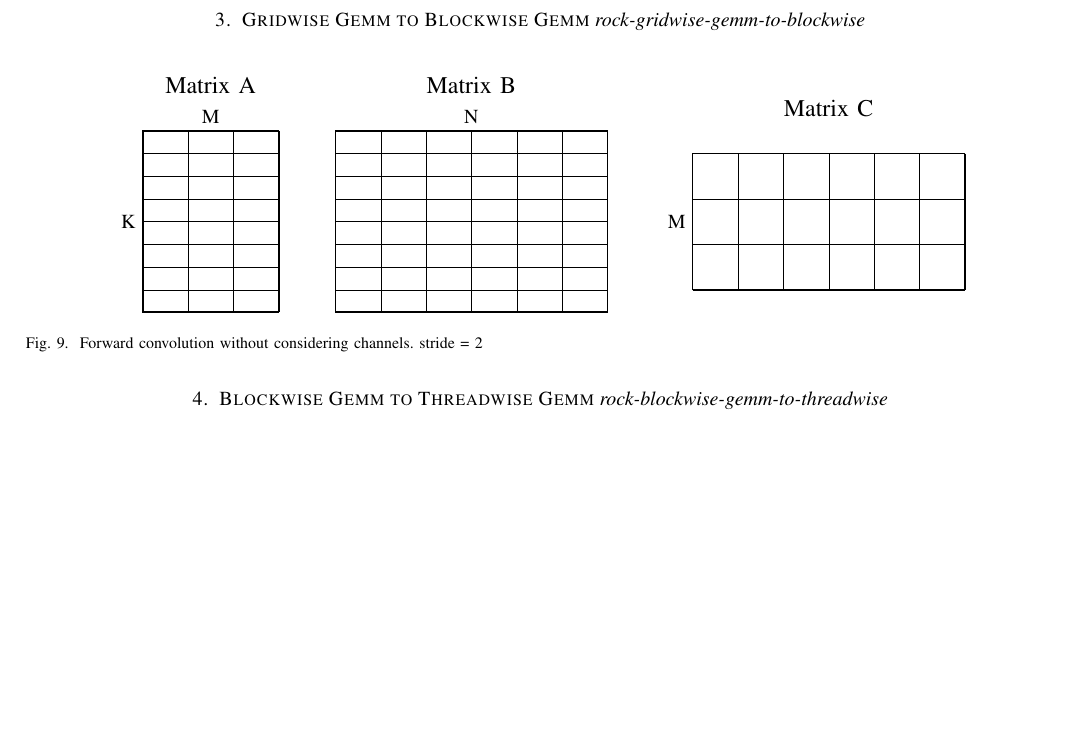
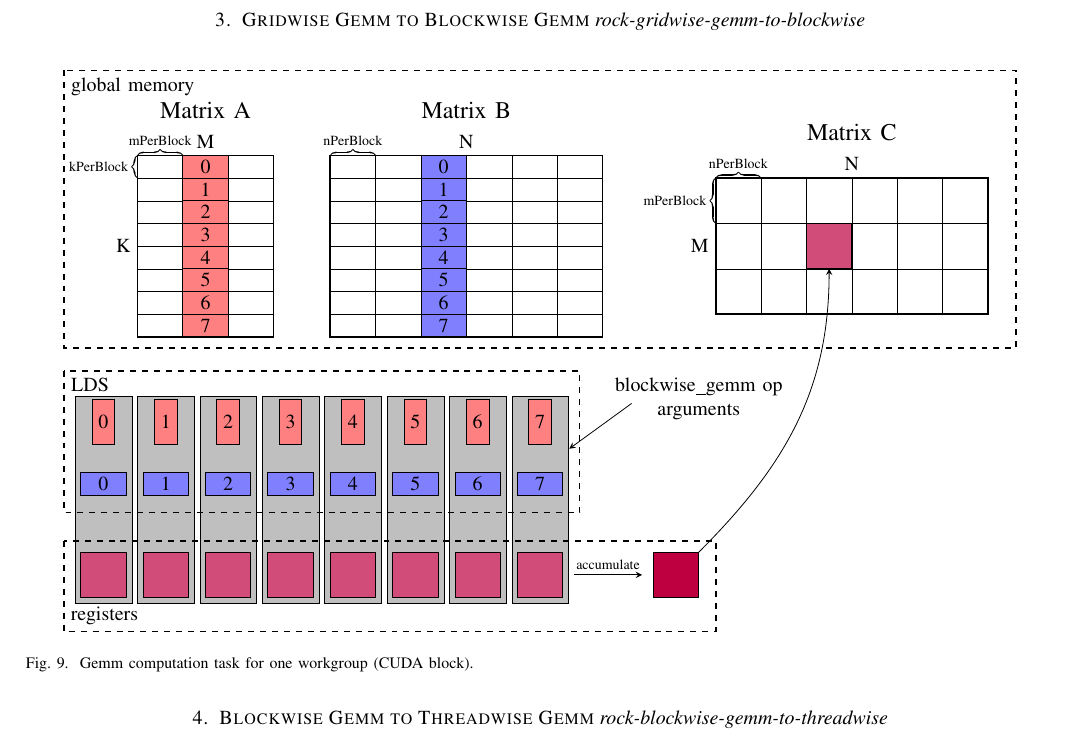
Before and after one commit to binarman/rocMLIR_lowering_doc, a LaTeX paper (main.tex): part of page 6 of 6, cut so that both start at the same text, the shorter picture padded with empty space. Compiled offline with pdfLaTeX.

Commit message:
Finished the drawing of blockwise_gemm

```diff
--- a/main.tex
+++ b/main.tex
@@ -868,13 +868,32 @@ before the lowering process starts.
     \def\m{3}
     \def\n{6}
     \def\k{8}
+    \def\GMH{4.9}
+    \def\GMW{16.8}
+    \def\tileACol{red!50!white}
+    \def\tileBCol{blue!50!white}
+    \def\tileCCol{purple!70!white}
+
+    %% Global memory boundary
+    \coordinate (globalMEM) at (0,0);
+    \draw [thick, dashed] (globalMEM) rectangle ++(\GMW, -\GMH)
+    node [pos=0, below right] {global memory};
+
     %% Matrix A
-    \coordinate (matrixATL) at (0,0);
+    \coordinate (matrixATL) at ($(globalMEM)+(1.3, -1.5)$);
     \node [above, scale=1.2] at ($(matrixATL)+(0.5*\m*\cellUnitW,.5)$) {Matrix A};
     \coordinate (TL) at (matrixATL);
     \drawTiledMatrix{8}{3}{\cellUnitH}{\cellUnitW}{1}
+    %% label K x M
     \node [left, scale=1] at ($(matrixATL)+(0, -0.5*\k*\cellUnitH)$) {K};
     \node [above, scale=1] at ($(matrixATL)+(0.5*\m*\cellUnitW, 0)$) {M};
+    %% label mPerBlock x kPerBlock
+    \draw [thick, decorate, decoration = {calligraphic brace,amplitude=3pt*\scale}]
+    (matrixATL) --  ++(\cellUnitW,0)
+    node [scale=.7, pos=0.5, above, yshift=.3em] {mPerBlock};
+    \draw [thick, decorate, decoration = {calligraphic brace,amplitude=3pt*\scale, mirror}]
+    (matrixATL) --  ++(0,-\cellUnitH)
+    node [scale=.7, pos=0.5, left, xshift=-.3em] {kPerBlock};
 
     %% Matrix B
     \coordinate (matrixBTL) at ($(matrixATL)+(\m*\cellUnitW+1,0)$);
@@ -882,16 +901,93 @@ before the lowering process starts.
     \coordinate (TL) at (matrixBTL);
     \drawTiledMatrix{8}{6}{\cellUnitH}{\cellUnitW}{1}
     \node [above, scale=1] at ($(matrixBTL)+(0.5*\n*\cellUnitW, 0)$) {N};
-    %\node [left, scale=1] at ($(matrixBTL)+(-.2, -0.5*\k*\cellUnitH)$) {K};
+    \draw [thick, decorate, decoration = {calligraphic brace,amplitude=3pt*\scale}]
+    (matrixBTL) --  ++(\cellUnitW,0)
+    node [scale=.7, pos=0.5, above, yshift=.3em] {nPerBlock};
 
     %% Matrix C
-    \coordinate (matrixCTL) at ($(matrixBTL)+(\n*\cellUnitW+1.5,-\cellUnitH)$);
+    \coordinate (matrixCTL) at ($(matrixBTL)+(\n*\cellUnitW+2,-\cellUnitH)$);
     \node [above, scale=1.2] at ($(matrixCTL)+(0.5*\n*\cellUnitW,.5)$) {Matrix C};
     \coordinate (TL) at (matrixCTL);
     \drawTiledMatrix{3}{6}{\cellUnitW}{\cellUnitW}{1}
+    %% label M x N
     \node [left, scale=1] at ($(matrixCTL)+(0, -0.5*\m*\cellUnitW)$) {M};
+    \node [above, scale=1] at ($(matrixCTL)+(0.5*\n*\cellUnitW, 0)$) {N};
+    %% label mPerBlock x nPerBlock
+    \draw [thick, decorate, decoration = {calligraphic brace,amplitude=3pt*\scale}]
+    (matrixCTL) --  ++(\cellUnitW,0)
+    node [scale=.7, pos=0.5, above, yshift=.3em] {nPerBlock};
+    \draw [thick, decorate, decoration = {calligraphic brace,amplitude=3pt*\scale, mirror}]
+    (matrixCTL) --  ++(0,-\cellUnitW)
+    node [scale=.7, pos=0.5, left, xshift=-.3em] {mPerBlock};
+
+
+    %% draw a loop of tile matmul
+    \def\mt{1}
+    \def\nt{2}
+    \def\gapH{.5}
+    \def\gapW{.3}
+    % \def\LDSH{2*\gapW+\gapH+\cellUnitH+\cellUnitW}
+    \def\LDSH{2.5}
+    \def\LDSW{\k*\cellUnitW+\k*\gapW+\gapW}
+    \def\RFH{1.6}
+
+    %% LDS
+    \coordinate (LDSTL) at ($(globalMEM)+(0, -\GMH-.4)$);
+
+    %% register
+    \coordinate (RFTL) at ($(LDSTL)+(0, -\LDSH-\gapH)$);
+
+    \node [above right] at ($(RFTL)+(0, -\RFH)$) {registers};
+
+    \foreach \tile [count=\t from 0] in {1,...,\k}{
+      %% tile in A
+      \coordinate (tileATL) at ($(matrixATL)+(\mt*\cellUnitW, -\t*\cellUnitH)$);
+      \draw [fill=\tileACol] (tileATL) rectangle ++(\cellUnitW, -\cellUnitH)
+      node [pos=.5] {\t};
+      %% tile in B
+      \coordinate (tileBTL) at ($(matrixBTL)+(\nt*\cellUnitW, -\t*\cellUnitH)$);
+      \draw [fill=\tileBCol] (tileBTL) rectangle ++(\cellUnitW, -\cellUnitH)
+      node [pos=.5] {\t};
+      %% acc tile
+      \coordinate (tileBLDSTL) at ($(LDSTL)+(\gapW+\t*\cellUnitW+\t*\gapW, -\LDSH+\gapW+\cellUnitH)$);
+      \coordinate (tileCTL) at ($(tileBLDSTL)+(0, -2*\gapH-\cellUnitH)$);
+      \coordinate (tileALDSTL) at ($(tileBLDSTL)+(.5*\cellUnitW-.5*\cellUnitH,\gapH+\cellUnitW)$);
+      %% blockwise_gemm op boundary
+      \draw [ultra thin, fill=gray!50!white] ($(tileCTL)+(-.1, -\cellUnitW-.1)$) rectangle ++(.2+\cellUnitW, 3.65);
+      %% tile C in register
+      \draw [fill=\tileCCol] (tileCTL) rectangle ++(\cellUnitW, -\cellUnitW);
+      %% tile A and tile B in LDS
+      \draw [fill=\tileACol] (tileALDSTL) rectangle ++(\cellUnitH, -\cellUnitW) node [pos=.5] {\t};
+      \draw [fill=\tileBCol] (tileBLDSTL) rectangle ++(\cellUnitW, -\cellUnitH) node [pos=.5] {\t};
+
+      %% symbols
+      %\node at ($(tileBLDSTL)+(.5*\cellUnitW, .5*\gapH)$) {$\times$};
+      %\node [rotate=90] at ($(tileCTL)+(.5*\cellUnitW, \gapH)$) {$=$};
+    }
+
+    %% LDS boundary
+    \draw [thick, dashed] (LDSTL) rectangle ++(\LDSW, -\LDSH)
+    node [pos=0, below right] {LDS};
+    %% Register file boundary
+    \draw [thick, dashed] (RFTL) rectangle ++(\LDSW+3*\cellUnitW, -\RFH);
+
+    %% accumulate register C tile
+    \coordinate (AccTileCTL) at ($(tileCTL)+(\cellUnitW+2*\cellUnitW, 0)$);
+    \draw [fill=purple] (AccTileCTL) rectangle ++(\cellUnitW, -\cellUnitW);
+    \draw [->, >=stealth] ($(tileCTL)+(\cellUnitW+.2, -.5*\cellUnitW)$) -- ++(2*\cellUnitW-.4, 0)
+    node [above, pos=.5, scale=.7] {accumulate};
+
+    %% copy register tile C to matrix C
+    \draw [fill=\tileCCol] ($(matrixCTL)+(\nt*\cellUnitW, -\mt*\cellUnitW)$) rectangle ++(\cellUnitW, -\cellUnitW);
+    \draw [->, >=stealth] ($(AccTileCTL)+(\cellUnitW, 0)$) to[out=45, in=-90]
+    ($(matrixCTL)+(\nt*\cellUnitW+.5*\cellUnitW, -\mt*\cellUnitW-\cellUnitW)$);
+
+    \node [align=center, inner sep=0] (blockwise) at ($(tileALDSTL)+(3, 0)$) {blockwise\_gemm op\\arguments};
+    \draw [->, >=stealth] ($(blockwise.south west)+(.3, .3)$) -- ++(-1.1, -.8);
+
   \end{tikzpicture}
-  \caption{Forward convolution without considering channels. stride = 2}
+  \caption{Gemm computation task for one workgroup (CUDA block).}
   \label{fig:2d_fwd_conv_stride_2}
 \end{figure}
 
```
